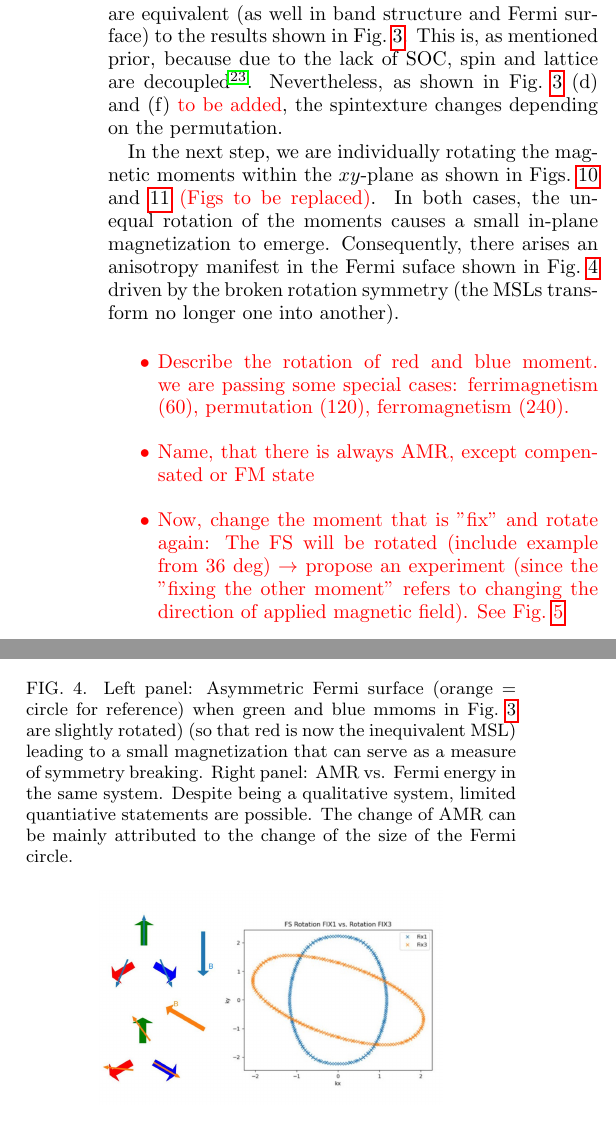
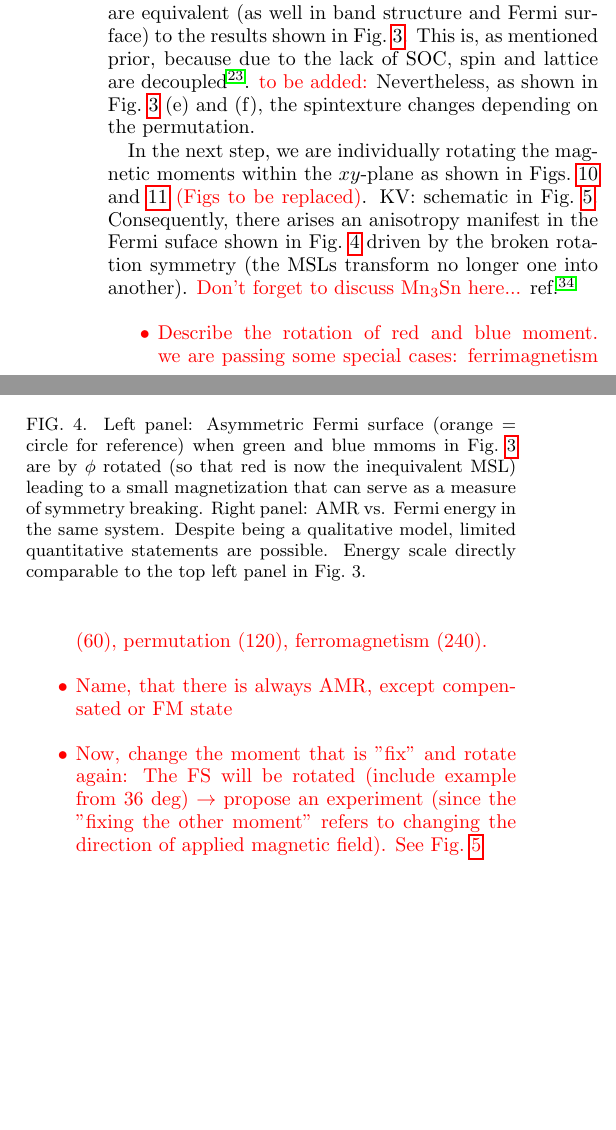
Before and after one commit to PhilippDD/Nonrel-AMR-paper, a LaTeX paper (nct-paper.tex): two parts of the columns of page 5 of 10, joined at a grey line, cut so that both start at the same text, the shorter picture padded with empty space. Compiled offline with pdfLaTeX.

Commit message:
small improvements in Sec. III.B

```diff
--- a/nct-paper.tex
+++ b/nct-paper.tex
@@ -288,4 +290,3 @@ $\hbar\omega^p_{zz}$ to 5.10~eV.
 
 
 Turning to non-collinear systems, we
-first start by considering magnetic configurations, which are not changing the principle properties of the system, meaning that all moments will remain in the $xy$-plane and the moments cancel out (hence the system is perfectly compensated). Starting from the original configuration of moments as shown in Fig.~\ref{fig:kagome11}, there are two possibilities: First, by permutations, which one is shown in Fig.~\ref{fig:totalkagomephase1a}, and second, by rotating all moments at the simultaneously. In both cases, regardless the permutation or angle of rotation, intrinsic AMR cannot be found and furthermore the results are equivalent (as well in band structure and Fermi surface) to the results shown in Fig.~\ref{fig:totalkagomephase1a}. This is, as mentioned prior, because due to the lack of SOC, spin and lattice are decoupled~\cite{Gonzalez-Hernandez:2024}. Nevertheless, as shown in Fig.~\ref{fig:totalkagomephase1a} (d) and (f) {\color{red} to be added}, the spintexture changes depending on the permutation.
@@ -292,14 +301,26 @@ first start by considering magnetic configurations, which are not changing the p
+permutation or angle of rotation, intrinsic AMR cannot be found and
+furthermore the results are equivalent (as well in band structure and
+Fermi surface) to the results shown in
+Fig.~\ref{fig:totalkagomephase1a}. This is, as mentioned prior,
+because due to the lack of SOC, spin and lattice are
+decoupled~\cite{Gonzalez-Hernandez:2024}. {\color{red} to be added:}
+Nevertheless, as shown in Fig.~\ref{fig:totalkagomephase1a} (e) and (f), the spintexture changes depending on the permutation.
 
-In the next step, we are individually rotating the magnetic moments within the $xy$-plane as shown in Figs.~\ref{fig:totalkagomephase350-60-70} and \ref{fig:totalkagomephase365l} {\color{red} (Figs to be replaced)}. In both cases, the unequal rotation of the moments causes a small in-plane magnetization to emerge.
+In the next step, we are individually rotating the magnetic moments
+within the $xy$-plane as shown in Figs.~\ref{fig:totalkagomephase350-60-70} and
+\ref{fig:totalkagomephase365l} {\color{red} (Figs to be replaced)}.
+%In both cases, the unequal rotation of the moments causes a small in-plane magnetization to emerge.
+KV: schematic in Fig.~\ref{fig:fs-rotation}.
 Consequently, there arises an anisotropy manifest in the Fermi suface
 shown in Fig.~\ref{fig:asymmFS} driven by the broken rotation symmetry (the MSLs
-transform no longer one into another).
+transform no longer one into another). {\color{red} Don't forget to
+  discuss Mn$_3$Sn here...} ref.~\cite{Sharma:2023}
 
 \begin{figure}
 	\centering
 	\includegraphics[width=0.9\linewidth]{img/fig4}
-	\caption{Left panel: Asymmetric Fermi surface (orange = circle for reference) when green and blue mmoms in Fig.~\ref{fig:totalkagomephase1a} are slightly rotated) (so that red is now the inequivalent MSL) leading to a small magnetization that can serve as a measure of symmetry breaking. Right panel: AMR vs. Fermi energy in the same system. Despite being a qualitative system, limited quantiative statements are possible. The change of AMR can be mainly attributed to the change of the size of the Fermi circle.
-      }
+	\caption{Left panel: Asymmetric Fermi surface (orange = circle for reference) when green and blue mmoms in Fig.~\ref{fig:totalkagomephase1a} are by~$\phi$ rotated (so that red is now the inequivalent MSL) leading to a small magnetization that can serve as a measure of symmetry breaking. Right panel: AMR vs. Fermi energy in the same system. Despite being a qualitative model, limited quantitative statements are possible.
+      Energy scale directly comparable to the top left panel in Fig.~3.}
    \label{fig:asymmFS}
 \end{figure}
 
```
Also changed, not shown: img/4a.pdf (deleted), nct-paper.tex (18 more changed lines).
